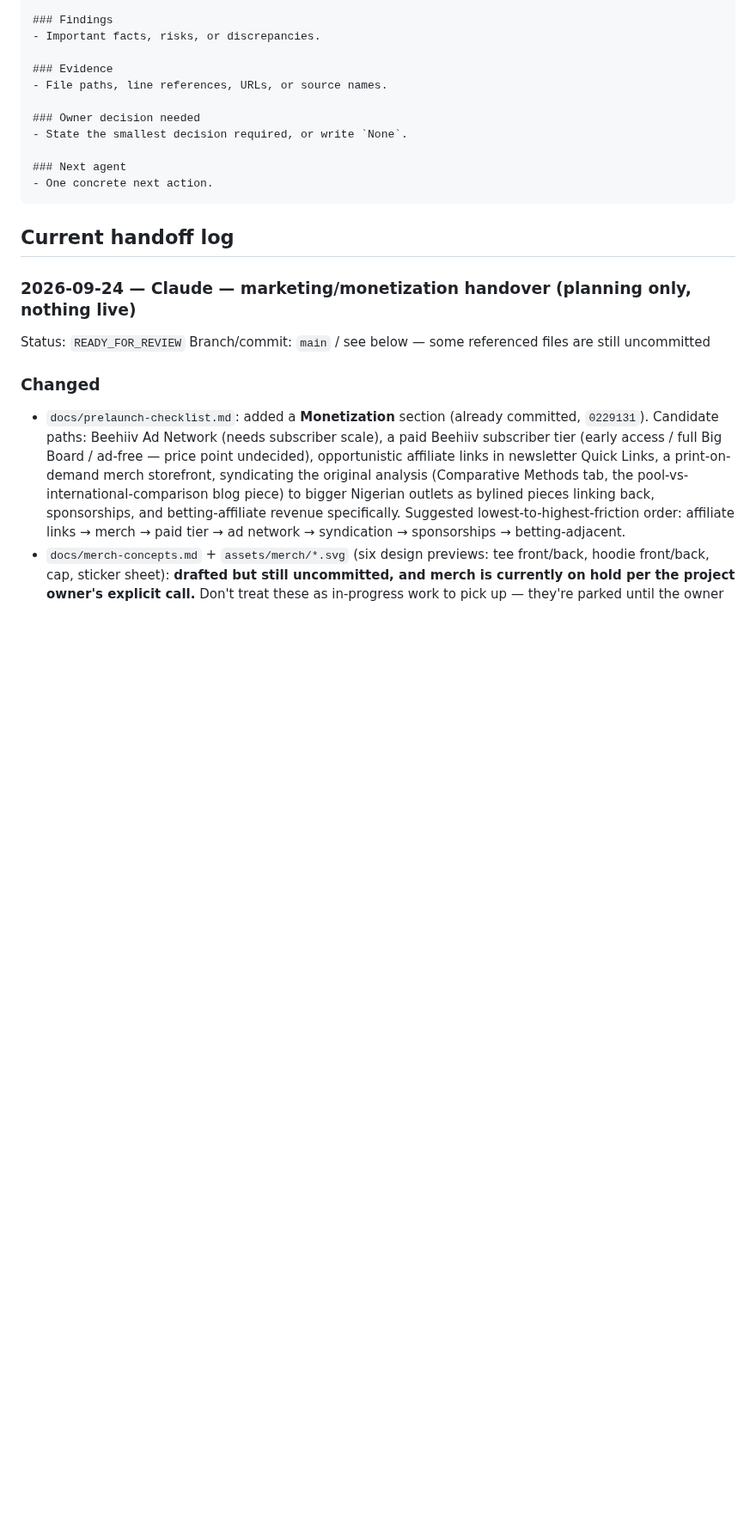
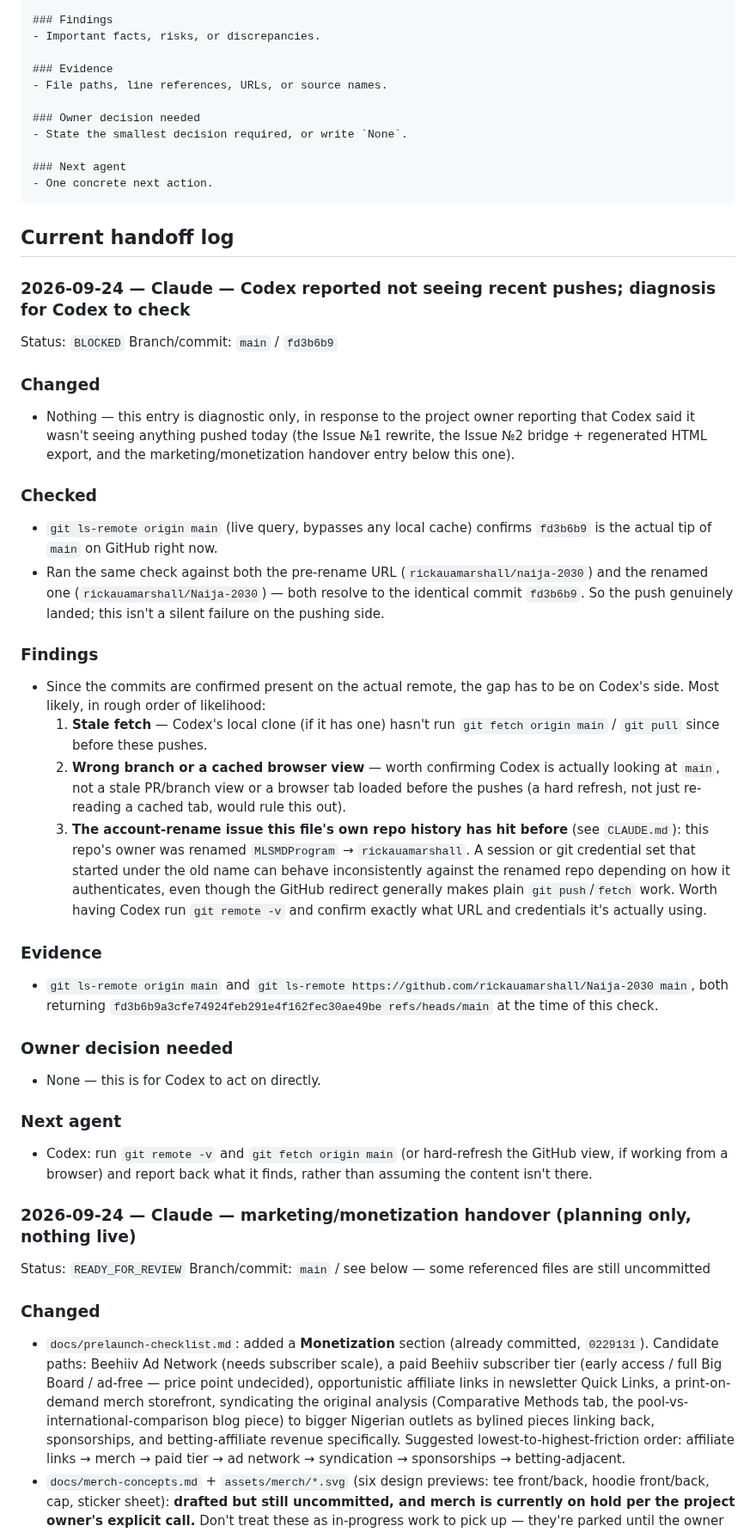
Before and after one commit to rickauamarshall/Naija-2030, a Markdown page: docs/agent-handoff.md, the part around the change. Shown at 86% size. Drawn GitHub-style; blank space fills up the shorter version.

Commit message:
Add diagnosis for Codex not seeing recent pushes
Confirmed via git ls-remote (live, both pre- and post-rename URLs)
that fd3b6b9 is genuinely on origin/main - the gap is on Codex's side,
not a silent push failure. Points Codex at the likely causes: stale
fetch, wrong branch/cached view, or the account-rename auth quirk
CLAUDE.md already documents.

Co-Authored-By: Claude Sonnet 5 <noreply@anthropic.com>
Claude-Session: https://claude.ai/code/session_0179Yt5jMAMYNF5gxNBrB6LV

````diff
--- a/docs/agent-handoff.md
+++ b/docs/agent-handoff.md
@@ -69,6 +69,33 @@ Branch/commit: `branch-name` / `commit-sha` (or `working tree`)
 ```
 
 ## Current handoff log
+
+### 2026-09-24 — Claude — Codex reported not seeing recent pushes; diagnosis for Codex to check
+
+Status: `BLOCKED`
+Branch/commit: `main` / `fd3b6b9`
+
+### Changed
+- Nothing — this entry is diagnostic only, in response to the project owner reporting that Codex said it wasn't seeing anything pushed today (the Issue №1 rewrite, the Issue №2 bridge + regenerated HTML export, and the marketing/monetization handover entry below this one).
+
+### Checked
+- `git ls-remote origin main` (live query, bypasses any local cache) confirms `fd3b6b9` is the actual tip of `main` on GitHub right now.
+- Ran the same check against both the pre-rename URL (`rickauamarshall/naija-2030`) and the renamed one (`rickauamarshall/Naija-2030`) — both resolve to the identical commit `fd3b6b9`. So the push genuinely landed; this isn't a silent failure on the pushing side.
+
+### Findings
+- Since the commits are confirmed present on the actual remote, the gap has to be on Codex's side. Most likely, in rough order of likelihood:
+  1. **Stale fetch** — Codex's local clone (if it has one) hasn't run `git fetch origin main` / `git pull` since before these pushes.
+  2. **Wrong branch or a cached browser view** — worth confirming Codex is actually looking at `main`, not a stale PR/branch view or a browser tab loaded before the pushes (a hard refresh, not just re-reading a cached tab, would rule this out).
+  3. **The account-rename issue this file's own repo history has hit before** (see `CLAUDE.md`): this repo's owner was renamed `MLSMDProgram` → `rickauamarshall`. A session or git credential set that started under the old name can behave inconsistently against the renamed repo depending on how it authenticates, even though the GitHub redirect generally makes plain `git push`/`fetch` work. Worth having Codex run `git remote -v` and confirm exactly what URL and credentials it's actually using.
+
+### Evidence
+- `git ls-remote origin main` and `git ls-remote https://github.com/rickauamarshall/Naija-2030 main`, both returning `fd3b6b9a3cfe74924feb291e4f162fec30ae49be refs/heads/main` at the time of this check.
+
+### Owner decision needed
+- None — this is for Codex to act on directly.
+
+### Next agent
+- Codex: run `git remote -v` and `git fetch origin main` (or hard-refresh the GitHub view, if working from a browser) and report back what it finds, rather than assuming the content isn't there.
 
 ### 2026-09-24 — Claude — marketing/monetization handover (planning only, nothing live)
 
````
